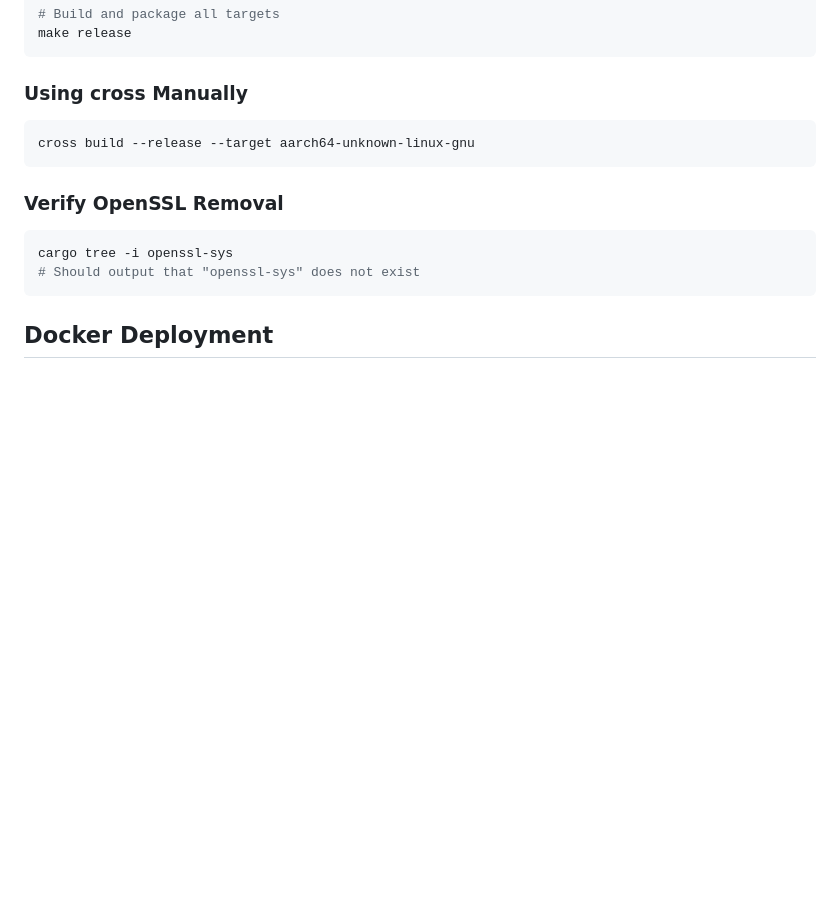
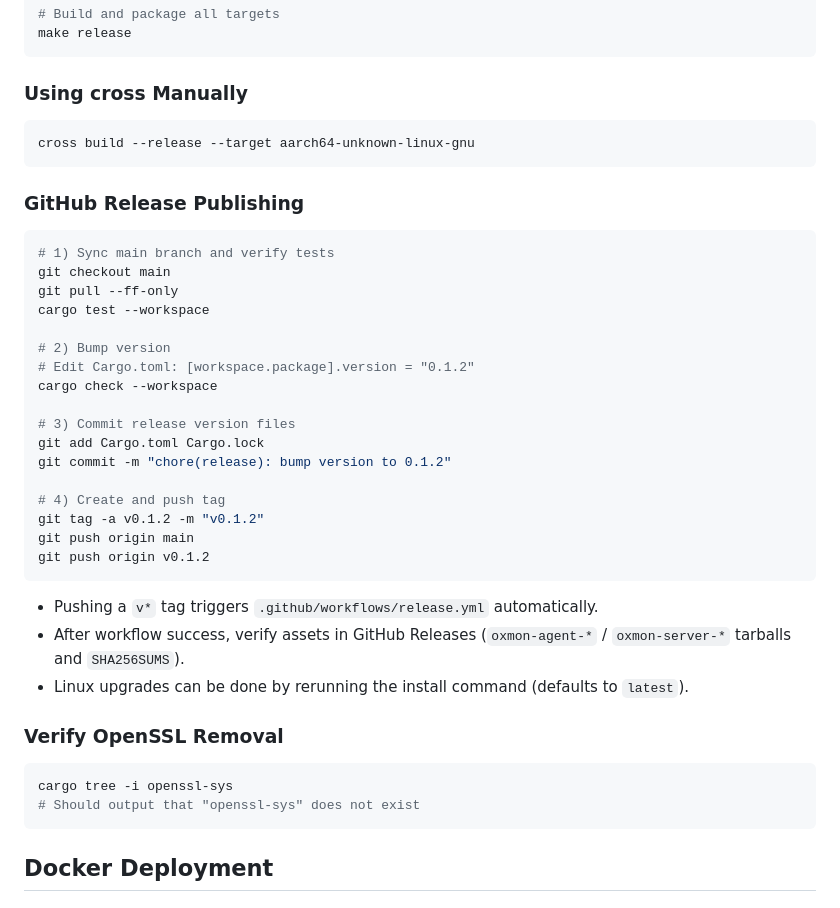
Before and after one commit to skingford/oxmon, a Markdown page: README.md, the part around the change. Rendered like a GitHub page; blank space fills up the shorter version.

Commit message:
docs: add github release publishing workflow

````diff
--- a/README.md
+++ b/README.md
@@ -904,6 +904,32 @@ make release
 cross build --release --target aarch64-unknown-linux-gnu
 ```
 
+### GitHub Release Publishing
+
+```bash
+# 1) Sync main branch and verify tests
+git checkout main
+git pull --ff-only
+cargo test --workspace
+
+# 2) Bump version
+# Edit Cargo.toml: [workspace.package].version = "0.1.2"
+cargo check --workspace
+
+# 3) Commit release version files
+git add Cargo.toml Cargo.lock
+git commit -m "chore(release): bump version to 0.1.2"
+
+# 4) Create and push tag
+git tag -a v0.1.2 -m "v0.1.2"
+git push origin main
+git push origin v0.1.2
+```
+
+- Pushing a `v*` tag triggers `.github/workflows/release.yml` automatically.
+- After workflow success, verify assets in GitHub Releases (`oxmon-agent-*` / `oxmon-server-*` tarballs and `SHA256SUMS`).
+- Linux upgrades can be done by rerunning the install command (defaults to `latest`).
+
 ### Verify OpenSSL Removal
 
 ```bash
````
Also changed, not shown: README.zh-CN.md (+26 -0 lines).
